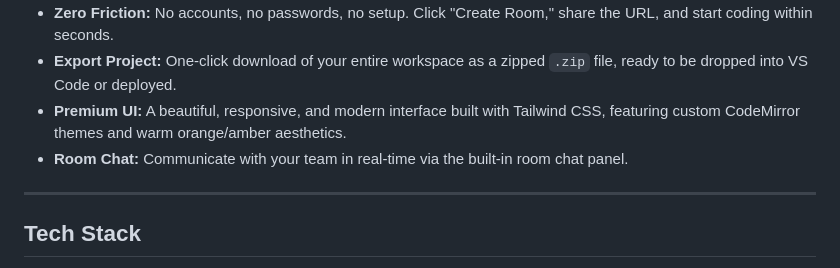
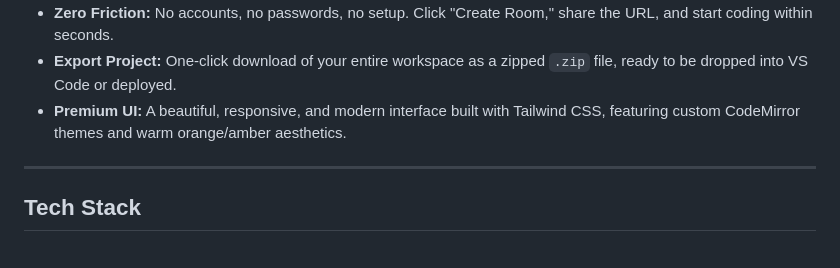
Before and after one commit to Abhay557/Code-collab, a Markdown page: README.md, the part around one of its changes. Rendered like a GitHub page.

Commit message:
docs: update README with new features and image placeholders

```diff
--- a/README.md
+++ b/README.md
@@ -23,7 +28,6 @@ Designed for speed and simplicity, Code Collab requires no sign-ups or installat
 - **Zero Friction:** No accounts, no passwords, no setup. Click "Create Room," share the URL, and start coding within seconds.
 - **Export Project:** One-click download of your entire workspace as a zipped `.zip` file, ready to be dropped into VS Code or deployed.
 - **Premium UI:** A beautiful, responsive, and modern interface built with Tailwind CSS, featuring custom CodeMirror themes and warm orange/amber aesthetics.
-- **Room Chat:** Communicate with your team in real-time via the built-in room chat panel.
 
 ---
 
```
Also changed, not shown: other parts of README.md (+8 -3 lines).
